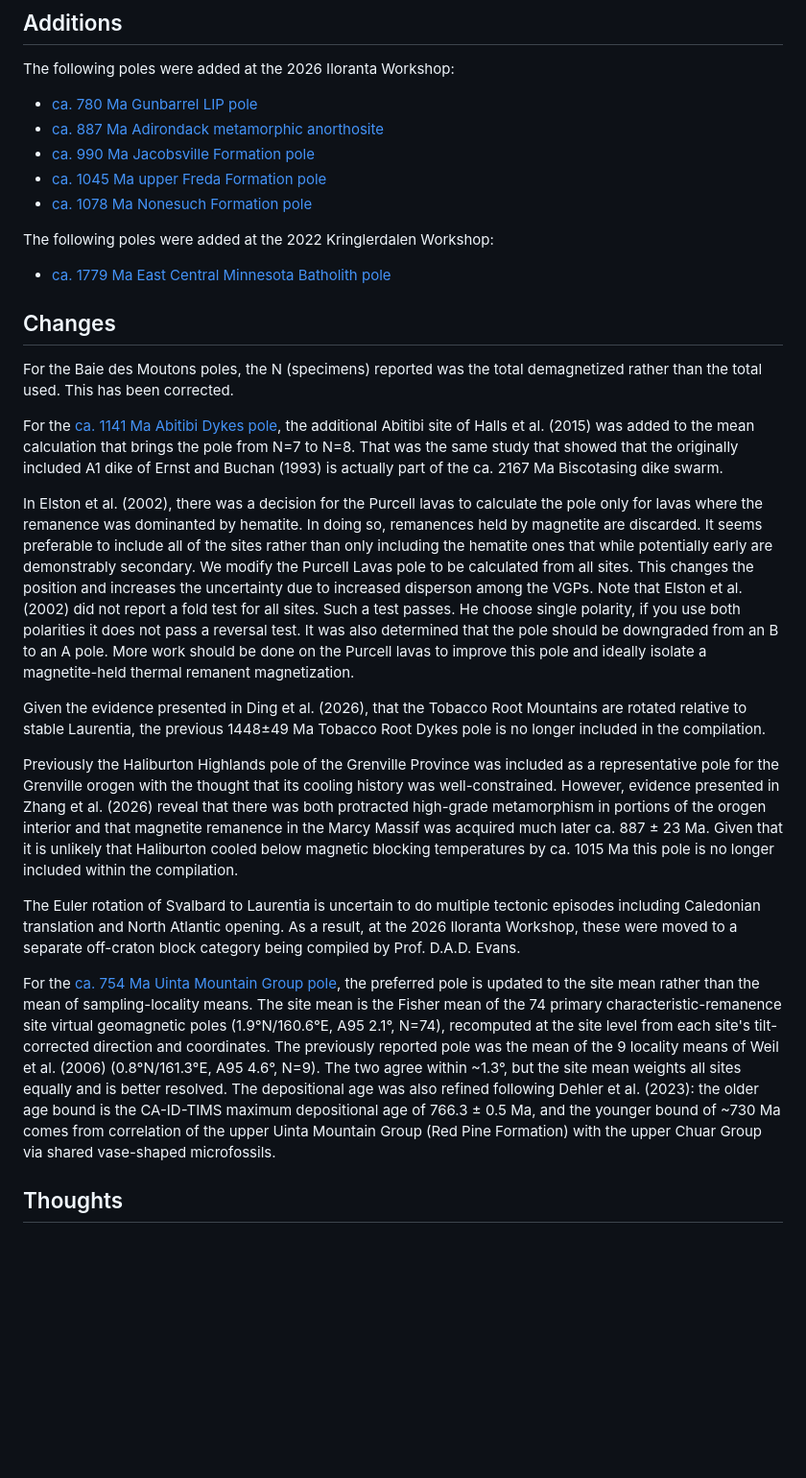
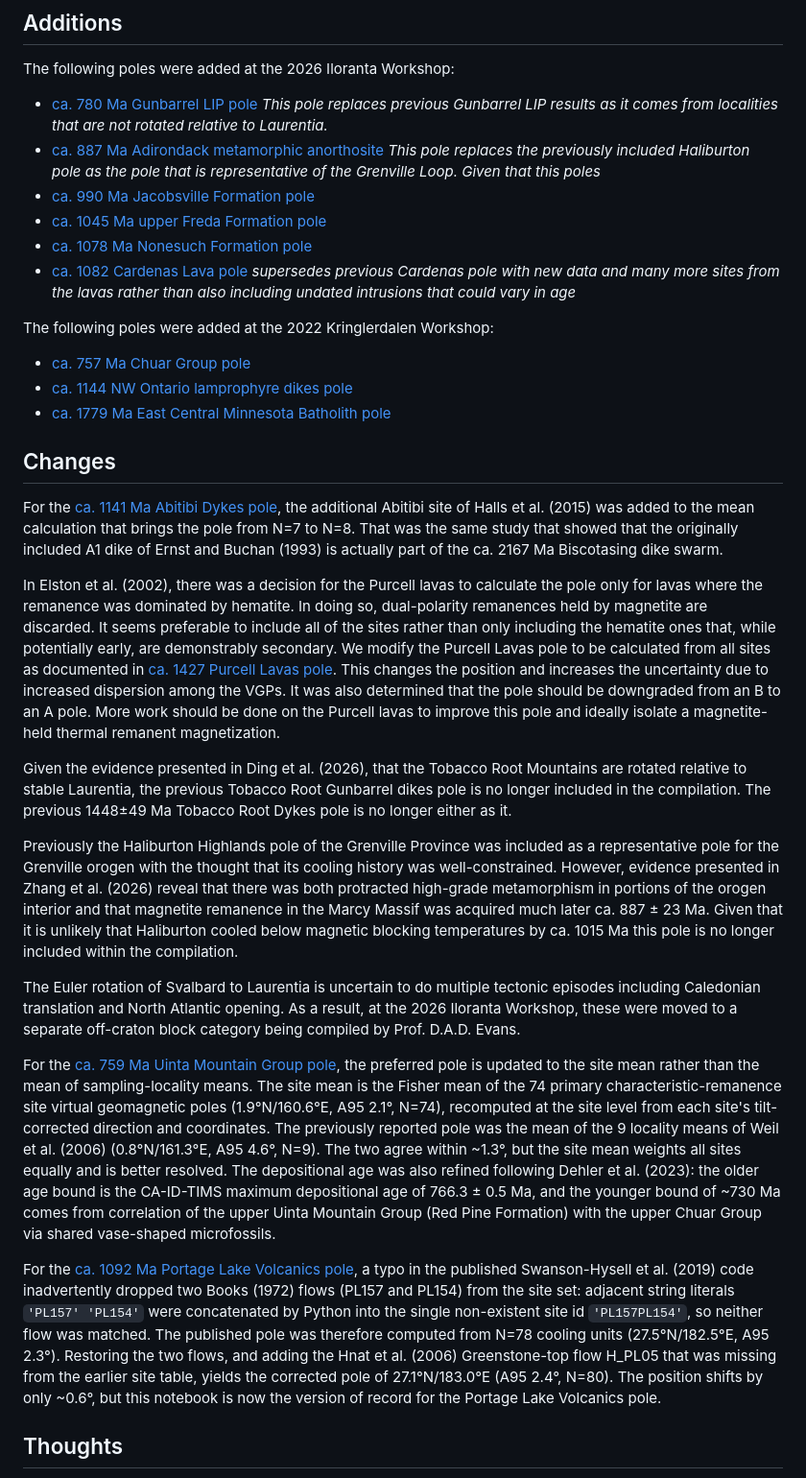
Before and after one commit to Swanson-Hysell-Group/2026_Laurentia_Precambrian_poles, a Markdown page: changes.md, the part around the change. Shown at 96% size. GitHub-like rendering; blank space fills up the shorter version.

```diff
--- a/changes.md
+++ b/changes.md
@@ -3,30 +3,33 @@
 ## Additions
 
 The following poles were added at the 2026 Iloranta Workshop:
-- [ca. 780 Ma Gunbarrel LIP pole](pole_notebooks/780_Gunbarrel.ipynb)
-- [ca. 887 Ma Adirondack metamorphic anorthosite](pole_notebooks/887_Adirondack.ipynb)
+- [ca. 780 Ma Gunbarrel LIP pole](pole_notebooks/780_Gunbarrel.ipynb) *This pole replaces previous Gunbarrel LIP results as it comes from localities that are not rotated relative to Laurentia.*
+- [ca. 887 Ma Adirondack metamorphic anorthosite](pole_notebooks/887_Adirondack.ipynb) *This pole replaces the previously included Haliburton pole as the pole that is representative of the Grenville Loop. Given that this poles*
 - [ca. 990 Ma Jacobsville Formation pole](pole_notebooks/990_Gunbarrel.ipynb)
 - [ca. 1045 Ma upper Freda Formation pole](pole_notebooks/1045_Upper_Freda.ipynb)
 - [ca. 1078 Ma Nonesuch Formation pole](pole_notebooks/pole_notebooks/1078_Nonesuch.ipynb)
+- [ca. 1082 Cardenas Lava pole](pole_notebooks/1082_Cardenas.ipynb) *supersedes previous Cardenas pole with new data and many more sites from the lavas rather than also including undated intrusions that could vary in age*
 
 The following poles were added at the 2022 Kringlerdalen Workshop:
+- [ca. 757 Ma Chuar Group pole](pole_notebooks/755_Chuar_Group.ipynb)
+- [ca. 1144 NW Ontario lamprophyre dikes pole](pole_notebooks/1144_Lamprophyre.ipynb)
 - [ca. 1779 Ma East Central Minnesota Batholith pole](pole_notebooks/1779_East_Central_Minnesota_Batholith.ipynb)
 
 ## Changes
 
-For the Baie des Moutons poles, the N (specimens) reported was the total demagnetized rather than the total used. This has been corrected.
-
 For the [ca. 1141 Ma Abitibi Dykes pole](pole_notebooks/1141_Abitibi.ipynb), the additional Abitibi site of Halls et al. (2015) was added to the mean calculation that brings the pole from N=7 to N=8. That was the same study that showed that the originally included A1 dike of Ernst and Buchan (1993) is actually part of the ca. 2167 Ma Biscotasing dike swarm.
 
-In Elston et al. (2002), there was a decision for the Purcell lavas to calculate the pole only for lavas where the remanence was dominanted by hematite. In doing so, remanences held by magnetite are discarded. It seems preferable to include all of the sites rather than only including the hematite ones that while potentially early are demonstrably secondary. We modify the Purcell Lavas pole to be calculated from all sites. This changes the position and increases the uncertainty due to increased disperson among the VGPs. Note that Elston et al. (2002) did not report a fold test for all sites. Such a test passes. He choose single polarity, if you use both polarities it does not pass a reversal test. It was also determined that the pole should be downgraded from an B to an A pole. More work should be done on the Purcell lavas to improve this pole and ideally isolate a magnetite-held thermal remanent magnetization.
+In Elston et al. (2002), there was a decision for the Purcell lavas to calculate the pole only for lavas where the remanence was dominated by hematite. In doing so, dual-polarity remanences held by magnetite are discarded. It seems preferable to include all of the sites rather than only including the hematite ones that, while potentially early, are demonstrably secondary. We modify the Purcell Lavas pole to be calculated from all sites as documented in [ca. 1427 Purcell Lavas pole](pole_notebooks/1427_Purcell_Lava.ipynb). This changes the position and increases the uncertainty due to increased dispersion among the VGPs. It was also determined that the pole should be downgraded from an B to an A pole. More work should be done on the Purcell lavas to improve this pole and ideally isolate a magnetite-held thermal remanent magnetization.
 
-Given the evidence presented in Ding et al. (2026), that the Tobacco Root Mountains are rotated relative to stable Laurentia, the previous 1448±49 Ma Tobacco Root Dykes pole is no longer included in the compilation.
+Given the evidence presented in Ding et al. (2026), that the Tobacco Root Mountains are rotated relative to stable Laurentia, the previous Tobacco Root Gunbarrel dikes pole is no longer included in the compilation. The previous 1448±49 Ma Tobacco Root Dykes pole is no longer either as it.
 
 Previously the Haliburton Highlands pole of the Grenville Province was included as a representative pole for the Grenville orogen with the thought that its cooling history was well-constrained. However, evidence presented in Zhang et al. (2026) reveal that there was both protracted high-grade metamorphism in portions of the orogen interior and that magnetite remanence in the Marcy Massif was acquired much later ca. 887 ± 23 Ma. Given that it is unlikely that Haliburton cooled below magnetic blocking temperatures by ca. 1015 Ma this pole is no longer included within the compilation.
 
 The Euler rotation of Svalbard to Laurentia is uncertain to do multiple tectonic episodes including Caledonian translation and North Atlantic opening. As a result, at the 2026 Iloranta Workshop, these were moved to a separate off-craton block category being compiled by Prof. D.A.D. Evans.
 
-For the [ca. 754 Ma Uinta Mountain Group pole](pole_notebooks/754_Uinta.ipynb), the preferred pole is updated to the site mean rather than the mean of sampling-locality means. The site mean is the Fisher mean of the 74 primary characteristic-remanence site virtual geomagnetic poles (1.9°N/160.6°E, A95 2.1°, N=74), recomputed at the site level from each site's tilt-corrected direction and coordinates. The previously reported pole was the mean of the 9 locality means of Weil et al. (2006) (0.8°N/161.3°E, A95 4.6°, N=9). The two agree within ~1.3°, but the site mean weights all sites equally and is better resolved. The depositional age was also refined following Dehler et al. (2023): the older age bound is the CA-ID-TIMS maximum depositional age of 766.3 ± 0.5 Ma, and the younger bound of ~730 Ma comes from correlation of the upper Uinta Mountain Group (Red Pine Formation) with the upper Chuar Group via shared vase-shaped microfossils.
+For the [ca. 759 Ma Uinta Mountain Group pole](pole_notebooks/759_Uinta.ipynb), the preferred pole is updated to the site mean rather than the mean of sampling-locality means. The site mean is the Fisher mean of the 74 primary characteristic-remanence site virtual geomagnetic poles (1.9°N/160.6°E, A95 2.1°, N=74), recomputed at the site level from each site's tilt-corrected direction and coordinates. The previously reported pole was the mean of the 9 locality means of Weil et al. (2006) (0.8°N/161.3°E, A95 4.6°, N=9). The two agree within ~1.3°, but the site mean weights all sites equally and is better resolved. The depositional age was also refined following Dehler et al. (2023): the older age bound is the CA-ID-TIMS maximum depositional age of 766.3 ± 0.5 Ma, and the younger bound of ~730 Ma comes from correlation of the upper Uinta Mountain Group (Red Pine Formation) with the upper Chuar Group via shared vase-shaped microfossils.
+
+For the [ca. 1092 Ma Portage Lake Volcanics pole](pole_notebooks/1092_Portage_Lake_Volcanics.ipynb), a typo in the published Swanson-Hysell et al. (2019) code inadvertently dropped two Books (1972) flows (PL157 and PL154) from the site set: adjacent string literals `'PL157' 'PL154'` were concatenated by Python into the single non-existent site id `'PL157PL154'`, so neither flow was matched. The published pole was therefore computed from N=78 cooling units (27.5°N/182.5°E, A95 2.3°). Restoring the two flows, and adding the Hnat et al. (2006) Greenstone-top flow H_PL05 that was missing from the earlier site table, yields the corrected pole of 27.1°N/183.0°E (A95 2.4°, N=80). The position shifts by only ~0.6°, but this notebook is now the version of record for the Portage Lake Volcanics pole.
 
 ## Thoughts
 
```
